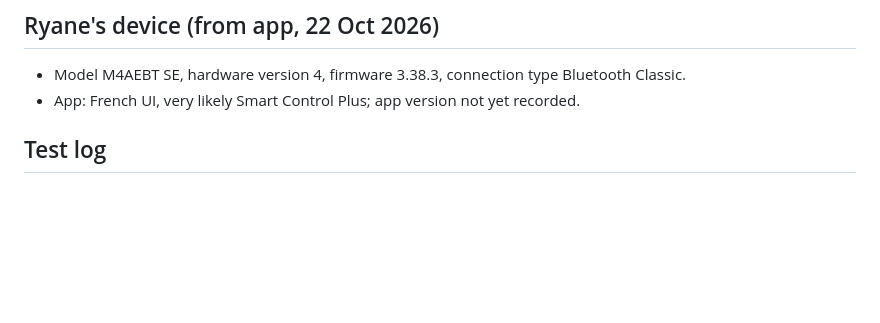
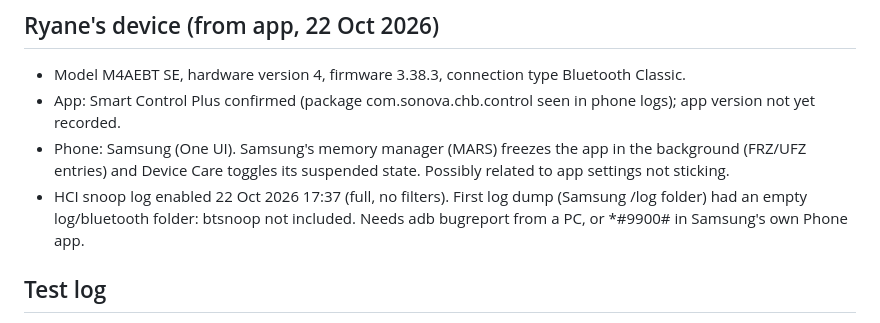
Before and after one commit to rayane1817/momentum4-auto-off, a Markdown page: CLAUDE.md, the part around the change. GitHub-like rendering; blank space fills up the shorter version.

Commit message:
Record app package, Samsung background freezing, capture status
Co-Authored-By: Claude Opus 5.5 <noreply@anthropic.com>
Claude-Session: https://claude.ai/code/session_017jQgc5YnnVfVnhjAk5142F

```diff
--- a/CLAUDE.md
+++ b/CLAUDE.md
@@ -54,7 +54,9 @@ Timer, sensor and power states live in firmware; the app only writes the timer v
 
 ## Ryane's device (from app, 22 Oct 2026)
 - Model M4AEBT SE, hardware version 4, firmware 3.38.3, connection type Bluetooth Classic.
-- App: French UI, very likely Smart Control Plus; app version not yet recorded.
+- App: Smart Control Plus confirmed (package com.sonova.chb.control seen in phone logs); app version not yet recorded.
+- Phone: Samsung (One UI). Samsung's memory manager (MARS) freezes the app in the background (FRZ/UFZ entries) and Device Care toggles its suspended state. Possibly related to app settings not sticking.
+- HCI snoop log enabled 22 Oct 2026 17:37 (full, no filters). First log dump (Samsung /log folder) had an empty log/bluetooth folder: btsnoop not included. Needs adb bugreport from a PC, or *#9900# in Samsung's own Phone app.
 
 ## Test log
 - T1, 22 Oct 2026: firmware 3.38.3, auto-off 15 min in app, phone Bluetooth off, headphones untouched for 15 min. Turned phone Bluetooth on: headphones connected immediately => NOT switched off. Cup orientation not recorded.
```
